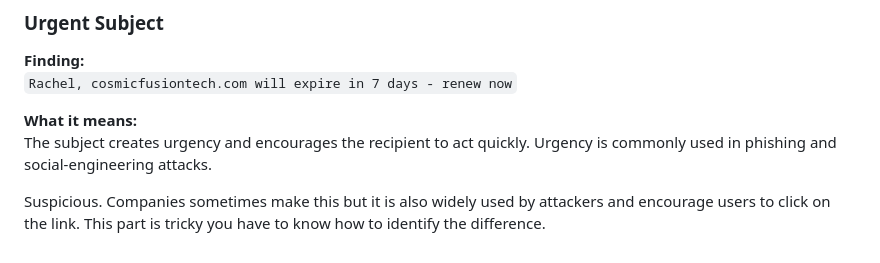
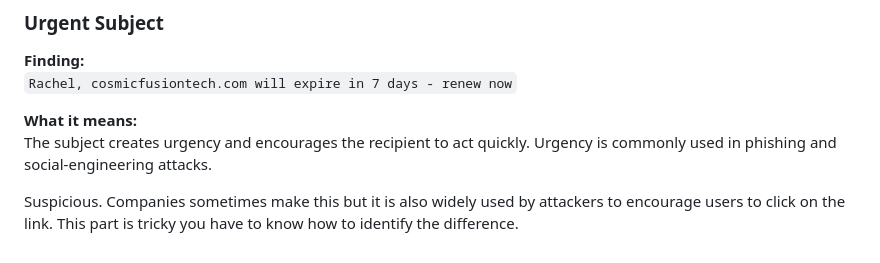
Before and after one commit to WebProgremmer1/Home-SOC-Threat-Detection-System, a Markdown page: README.md, the part around the change. GitHub-like rendering.

Commit message:
Fix wording for clarity in README.md

```diff
--- a/README.md
+++ b/README.md
@@ -144,4 +144,4 @@ The email was encrypted while being transferred between the sending server and G
 **What it means:**
 The subject creates urgency and encourages the recipient to act quickly. Urgency is commonly used in phishing and social-engineering attacks.
 
-Suspicious. Companies sometimes make this but it is also widely used by attackers and encourage users to click on the link. This part is tricky you have to know how to identify the difference.
+Suspicious. Companies sometimes make this but it is also widely used by attackers to encourage users to click on the link. This part is tricky you have to know how to identify the difference.
```
